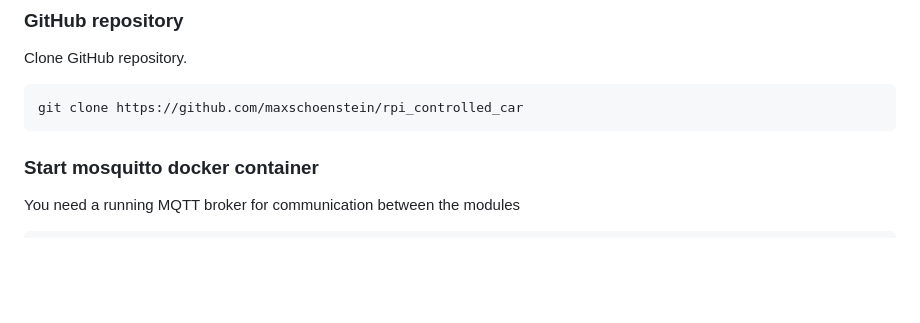
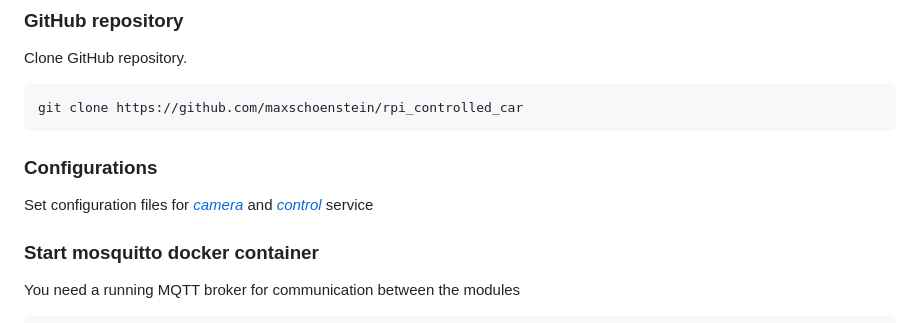
Before and after one commit to maxschoenstein/rpi_controlled_car, a Markdown page: README.md, the part around the change. Drawn GitHub-style; blank space fills up the shorter version.

````diff
--- a/README.md
+++ b/README.md
@@ -41,6 +41,9 @@ Clone GitHub repository.
 ```
 git clone https://github.com/maxschoenstein/rpi_controlled_car
 ```
+
+### Configurations
+Set configuration files for [*camera*](./camera/README.md) and [*control*](./control/README.md) service
 
 ### Start mosquitto docker container
 You need a running MQTT broker for communication between the modules
````
